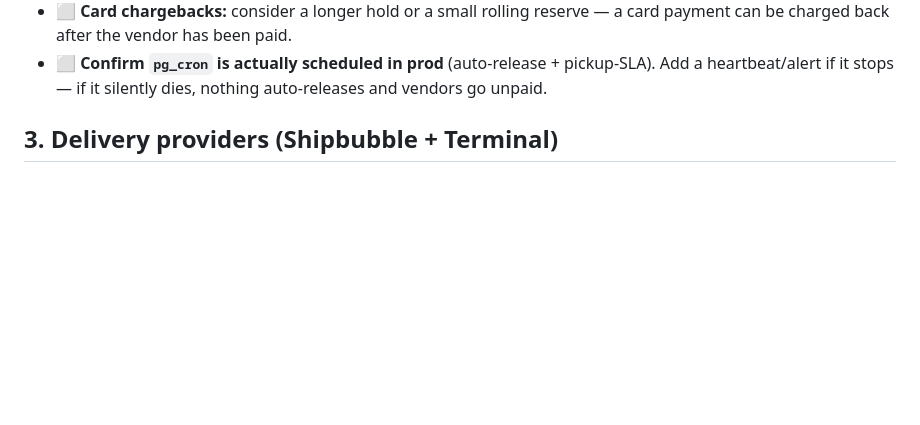
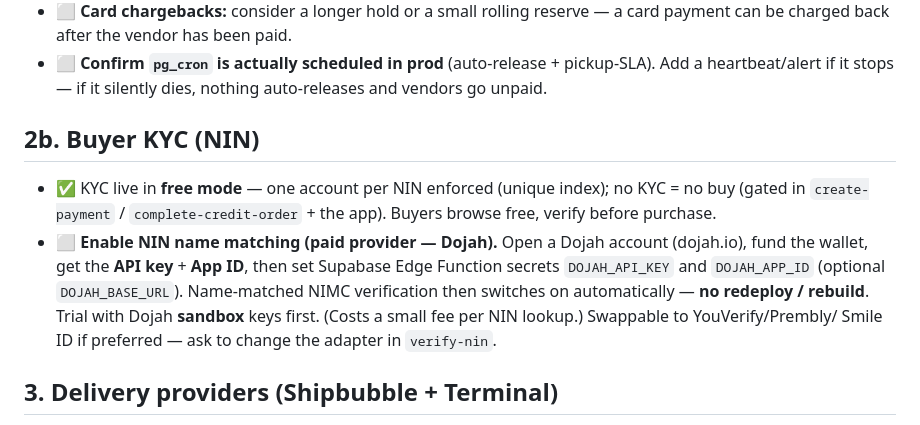
Before and after one commit to kaluifekwe/Kay-s_Marketplace, a Markdown page: docs/PRE_LAUNCH_CHECKLIST.md, the part around the change. Rendered like a GitHub page; blank space fills up the shorter version.

Commit message:
Checklist: add Dojah NIN name-matching as a to-do (KYC §2b)
KYC is live in free mode (uniqueness). To enable name matching, set
DOJAH_API_KEY/DOJAH_APP_ID secrets (paid, switches on with no redeploy).

Co-Authored-By: Claude Opus 4.8 <noreply@anthropic.com>

```diff
--- a/docs/PRE_LAUNCH_CHECKLIST.md
+++ b/docs/PRE_LAUNCH_CHECKLIST.md
@@ -46,6 +46,19 @@ Legend: ⬜ todo · 🟡 in progress · ✅ done
 - ⬜ **Confirm `pg_cron` is actually scheduled in prod** (auto-release +
   pickup-SLA). Add a heartbeat/alert if it stops — if it silently dies, nothing
   auto-releases and vendors go unpaid.
+
+## 2b. Buyer KYC (NIN)
+
+- ✅ KYC live in **free mode** — one account per NIN enforced (unique index);
+  no KYC = no buy (gated in `create-payment` / `complete-credit-order` + the
+  app). Buyers browse free, verify before purchase.
+- ⬜ **Enable NIN name matching (paid provider — Dojah).** Open a Dojah account
+  (dojah.io), fund the wallet, get the **API key** + **App ID**, then set
+  Supabase Edge Function secrets `DOJAH_API_KEY` and `DOJAH_APP_ID` (optional
+  `DOJAH_BASE_URL`). Name-matched NIMC verification then switches on
+  automatically — **no redeploy / rebuild**. Trial with Dojah **sandbox** keys
+  first. (Costs a small fee per NIN lookup.) Swappable to YouVerify/Prembly/
+  Smile ID if preferred — ask to change the adapter in `verify-nin`.
 
 ## 3. Delivery providers (Shipbubble + Terminal)
 
```
